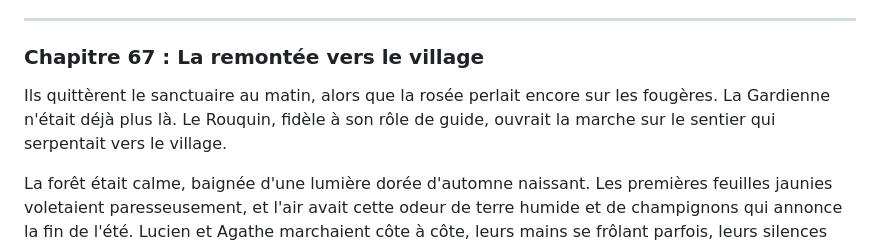
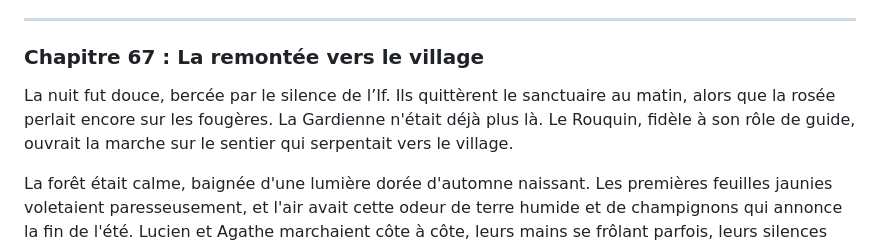
Before and after one commit to levg34/histoire-extraordinaire, a Markdown page: histoire/Jusqu'à toucher l'écorce.md, the part around the change. GitHub-like rendering.

```diff
--- a/histoire/Jusqu'à toucher l'écorce.md
+++ b/histoire/Jusqu'à toucher l'écorce.md
@@ -2085,7 +2085,7 @@ Ils étaient rentrés. Mais ils n'étaient plus tout à fait les mêmes. Et leur
 
 ### Chapitre 67 : La remontée vers le village
 
-Ils quittèrent le sanctuaire au matin, alors que la rosée perlait encore sur les fougères. La Gardienne n'était déjà plus là. Le Rouquin, fidèle à son rôle de guide, ouvrait la marche sur le sentier qui serpentait vers le village.
+La nuit fut douce, bercée par le silence de l’If. Ils quittèrent le sanctuaire au matin, alors que la rosée perlait encore sur les fougères. La Gardienne n'était déjà plus là. Le Rouquin, fidèle à son rôle de guide, ouvrait la marche sur le sentier qui serpentait vers le village.
 
 La forêt était calme, baignée d'une lumière dorée d'automne naissant. Les premières feuilles jaunies voletaient paresseusement, et l'air avait cette odeur de terre humide et de champignons qui annonce la fin de l'été. Lucien et Agathe marchaient côte à côte, leurs mains se frôlant parfois, leurs silences pleins de tout ce qu'ils s'étaient dit dans la ville.
 
```
